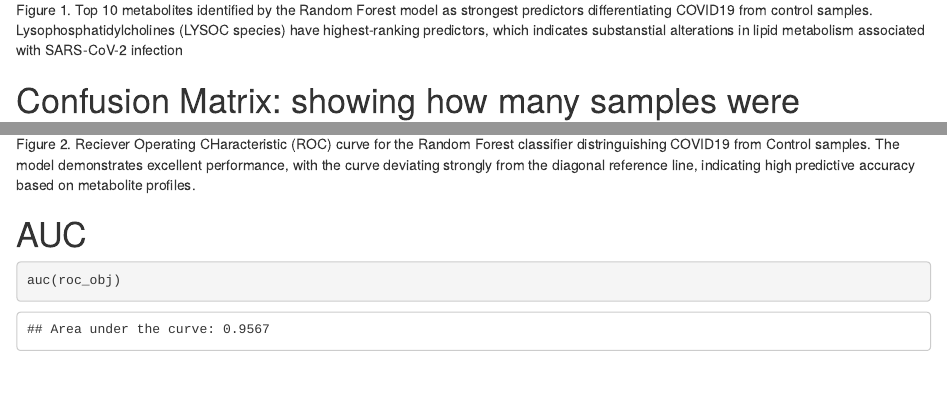
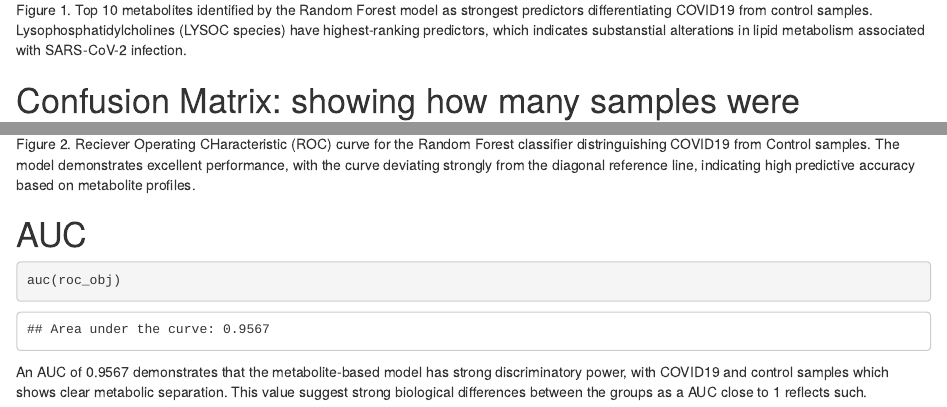
Before and after one commit to salmakinawi/BIOL432_finalproject, an R Markdown document (Question2.Rmd): the page in a window 1100 px wide, from 10310 px down, and a second part further down, joined at a grey line. Rendered offline with R 4.5, knitr and Pandoc, with nearby package versions.

Commit message:
Update Question2.Rmd

````diff
--- a/Question2.Rmd
+++ b/Question2.Rmd
@@ -128,7 +128,7 @@ ggplot(top10, aes(x = reorder(metabolite, Gini), y = Gini)) +
   )
 
 ```
-Figure 1. Top 10 metabolites identified by the Random Forest model as strongest predictors differentiating COVID19 from control samples. Lysophosphatidylcholines (LYSOC species)  have highest-ranking predictors, which indicates substanstial alterations in lipid metabolism associated with SARS-CoV-2 infection
+Figure 1. Top 10 metabolites identified by the Random Forest model as strongest predictors differentiating COVID19 from control samples. Lysophosphatidylcholines (LYSOC species)  have highest-ranking predictors, which indicates substanstial alterations in lipid metabolism associated with SARS-CoV-2 infection.
 
 # Confusion Matrix: showing how many samples were correctly classified
 ```{r}
@@ -157,3 +157,4 @@ Figure 2. Reciever Operating CHaracteristic (ROC) curve for the Random Forest cl
 ```{r}
 auc(roc_obj)
 ```
+An AUC of 0.9567 demonstrates that the metabolite-based model has strong discriminatory power, with COVID19 and control samples which shows clear metabolic separation. This value suggest strong biological differences between the groups as a AUC close to 1 reflects such.
````
